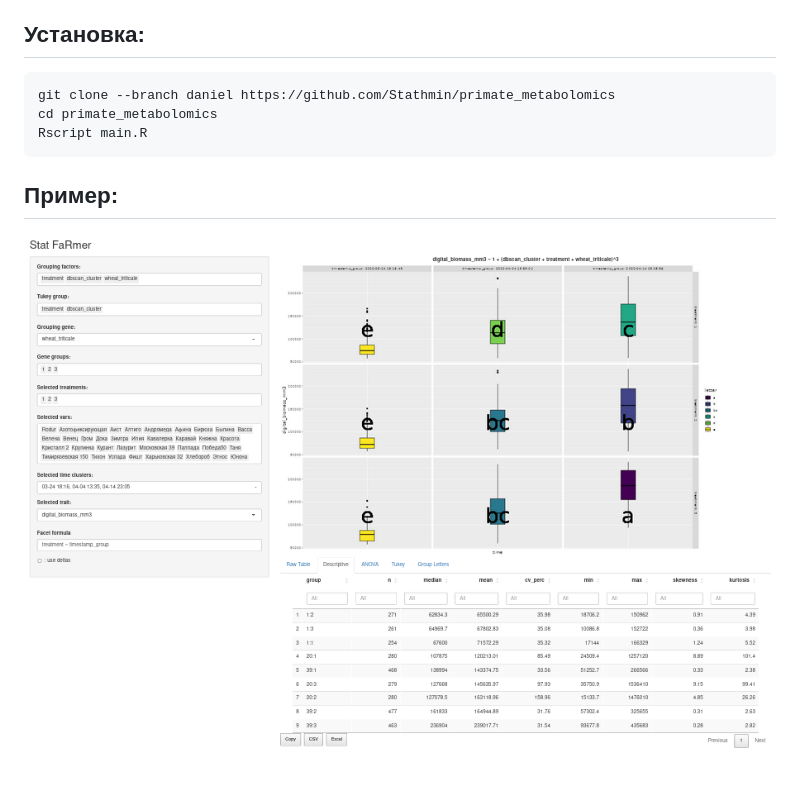
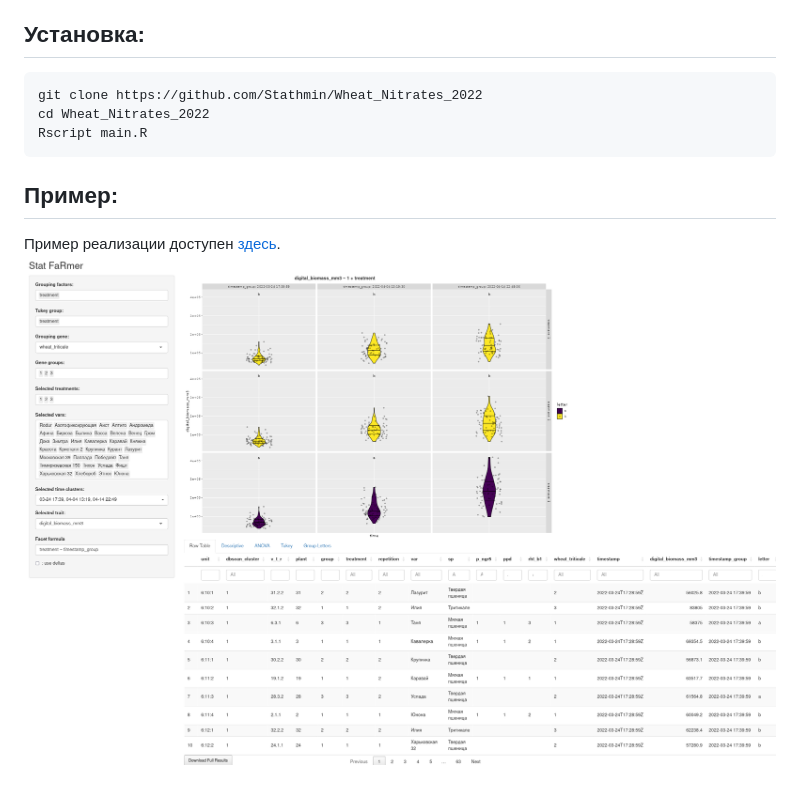
Before and after one commit to Stathmin/StatFaRmer, a Markdown page: README.md, the part around the change. GitHub-like rendering; pictures changed too: src/screenshot.png.

Commit message:
redone description

````diff
--- a/README.md
+++ b/README.md
@@ -7,10 +7,11 @@
 
 ## Установка:
 ```{bash}
-git clone --branch daniel https://github.com/Stathmin/primate_metabolomics
-cd primate_metabolomics
+git clone https://github.com/Stathmin/Wheat_Nitrates_2022
+cd Wheat_Nitrates_2022
 Rscript main.R
 ```
 
 ## Пример:
+Пример реализации доступен [здесь](https://stathmin.shinyapps.io/StatFaRmer/).
 ![красивый график shiny](src/screenshot.png)
````
Also changed, not shown: 2 other files.
